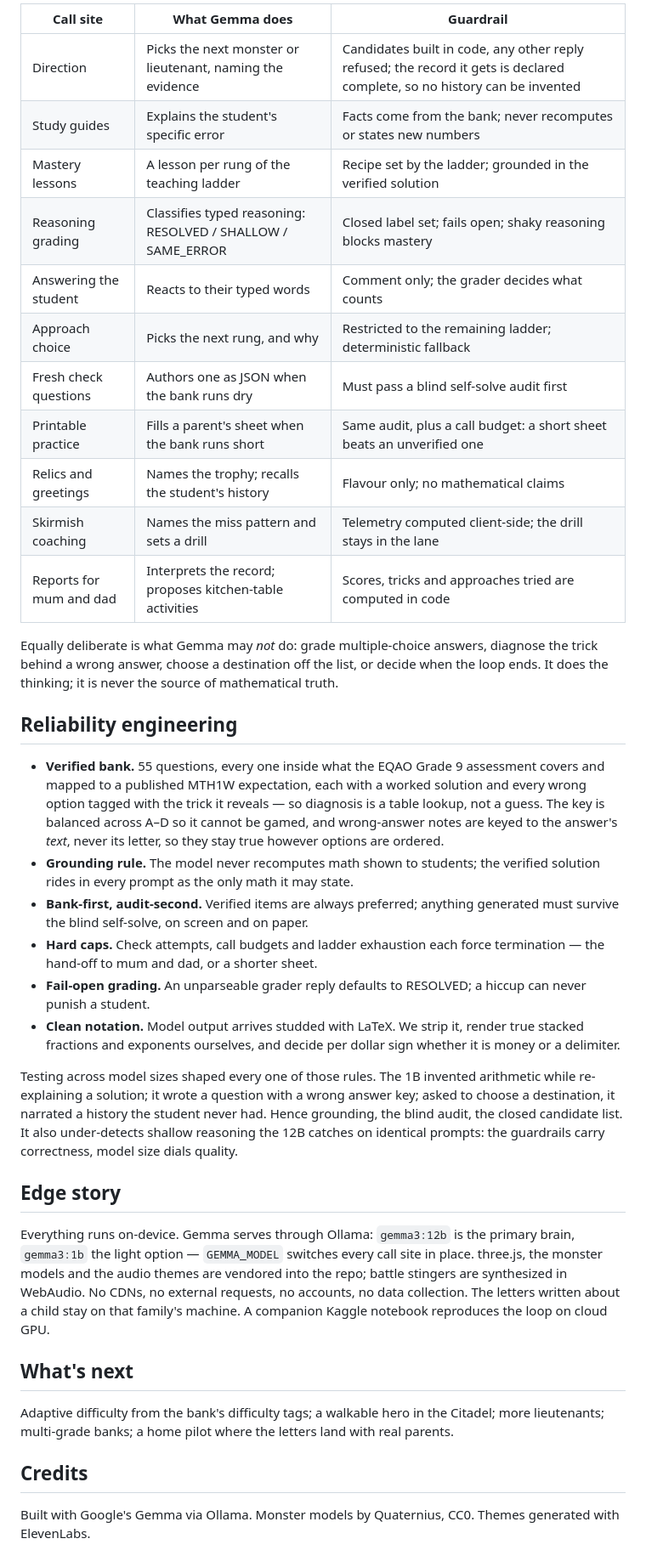
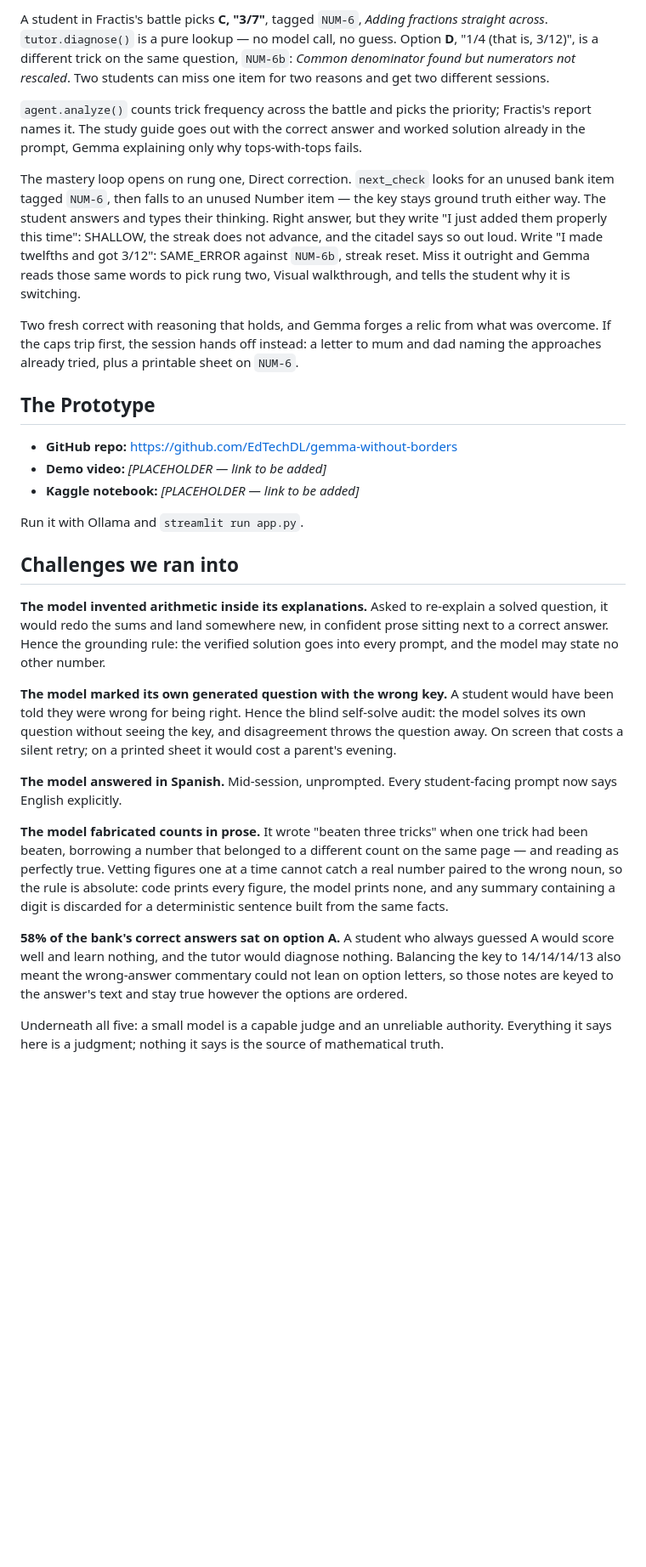
Before and after one commit to EdTechDL/gemma-without-borders, a Markdown page: docs/WRITEUP.md, the part around one of its changes. Shown at 85% size. Rendered like a GitHub page; blank space fills up the shorter version.

```diff
--- a/docs/WRITEUP.md
+++ b/docs/WRITEUP.md
@@ -32,39 +40,30 @@ Every model call passes through one auditable door — `ask_gemma()` — each si
 
-| Call site | What Gemma does | Guardrail |
-|---|---|---|
-| Direction | Picks the next monster or lieutenant, naming the evidence | Candidates built in code, any other reply refused; the record it gets is declared complete, so no history can be invented |
-| Study guides | Explains the student's specific error | Facts come from the bank; never recomputes or states new numbers |
-| Mastery lessons | A lesson per rung of the teaching ladder | Recipe set by the ladder; grounded in the verified solution |
-| Reasoning grading | Classifies typed reasoning: RESOLVED / SHALLOW / SAME_ERROR | Closed label set; fails open; shaky reasoning blocks mastery |
-| Answering the student | Reacts to their typed words | Comment only; the grader decides what counts |
-| Approach choice | Picks the next rung, and why | Restricted to the remaining ladder; deterministic fallback |
-| Fresh check questions | Authors one as JSON when the bank runs dry | Must pass a blind self-solve audit first |
-| Printable practice | Fills a parent's sheet when the bank runs short | Same audit, plus a call budget: a short sheet beats an unverified one |
-| Relics and greetings | Names the trophy; recalls the student's history | Flavour only; no mathematical claims |
-| Skirmish coaching | Names the miss pattern and sets a drill | Telemetry computed client-side; the drill stays in the lane |
-| Reports for mum and dad | Interprets the record; proposes kitchen-table activities | Scores, tricks and approaches tried are computed in code |
+A student in Fractis's battle picks **C, "3/7"**, tagged `NUM-6`, *Adding fractions straight across*. `tutor.diagnose()` is a pure lookup — no model call, no guess. Option **D**, "1/4 (that is, 3/12)", is a different trick on the same question, `NUM-6b`: *Common denominator found but numerators not rescaled*. Two students can miss one item for two reasons and get two different sessions.
 
-Equally deliberate is what Gemma may *not* do: grade multiple-choice answers, diagnose the trick behind a wrong answer, choose a destination off the list, or decide when the loop ends. It does the thinking; it is never the source of mathematical truth.
+`agent.analyze()` counts trick frequency across the battle and picks the priority; Fractis's report names it. The study guide goes out with the correct answer and worked solution already in the prompt, Gemma explaining only why tops-with-tops fails.
 
-## Reliability engineering
+The mastery loop opens on rung one, Direct correction. `next_check` looks for an unused bank item tagged `NUM-6`, then falls to an unused Number item — the key stays ground truth either way. The student answers and types their thinking. Right answer, but they write "I just added them properly this time": SHALLOW, the streak does not advance, and the citadel says so out loud. Write "I made twelfths and got 3/12": SAME_ERROR against `NUM-6b`, streak reset. Miss it outright and Gemma reads those same words to pick rung two, Visual walkthrough, and tells the student why it is switching.
 
-- **Verified bank.** 55 questions, every one inside what the EQAO Grade 9 assessment covers and mapped to a published MTH1W expectation, each with a worked solution and every wrong option tagged with the trick it reveals — so diagnosis is a table lookup, not a guess. The key is balanced across A–D so it cannot be gamed, and wrong-answer notes are keyed to the answer's *text*, never its letter, so they stay true however options are ordered.
-- **Grounding rule.** The model never recomputes math shown to students; the verified solution rides in every prompt as the only math it may state.
-- **Bank-first, audit-second.** Verified items are always preferred; anything generated must survive the blind self-solve, on screen and on paper.
-- **Hard caps.** Check attempts, call budgets and ladder exhaustion each force termination — the hand-off to mum and dad, or a shorter sheet.
-- **Fail-open grading.** An unparseable grader reply defaults to RESOLVED; a hiccup can never punish a student.
-- **Clean notation.** Model output arrives studded with LaTeX. We strip it, render true stacked fractions and exponents ourselves, and decide per dollar sign whether it is money or a delimiter.
+Two fresh correct with reasoning that holds, and Gemma forges a relic from what was overcome. If the caps trip first, the session hands off instead: a letter to mum and dad naming the approaches already tried, plus a printable sheet on `NUM-6`.
 
-Testing across model sizes shaped every one of those rules. The 1B invented arithmetic while re-explaining a solution; it wrote a question with a wrong answer key; asked to choose a destination, it narrated a history the student never had. Hence grounding, the blind audit, the closed candidate list. It also under-detects shallow reasoning the 12B catches on identical prompts: the guardrails carry correctness, model size dials quality.
+## The Prototype
 
-## Edge story
+- **GitHub repo:** https://github.com/EdTechDL/gemma-without-borders
+- **Demo video:** *[PLACEHOLDER — link to be added]*
+- **Kaggle notebook:** *[PLACEHOLDER — link to be added]*
 
-Everything runs on-device. Gemma serves through Ollama: `gemma3:12b` is the primary brain, `gemma3:1b` the light option — `GEMMA_MODEL` switches every call site in place. three.js, the monster models and the audio themes are vendored into the repo; battle stingers are synthesized in WebAudio. No CDNs, no external requests, no accounts, no data collection. The letters written about a child stay on that family's machine. A companion Kaggle notebook reproduces the loop on cloud GPU.
+Run it with Ollama and `streamlit run app.py`.
 
-## What's next
+## Challenges we ran into
 
-Adaptive difficulty from the bank's difficulty tags; a walkable hero in the Citadel; more lieutenants; multi-grade banks; a home pilot where the letters land with real parents.
+**The model invented arithmetic inside its explanations.** Asked to re-explain a solved question, it would redo the sums and land somewhere new, in confident prose sitting next to a correct answer. Hence the grounding rule: the verified solution goes into every prompt, and the model may state no other number.
 
-## Credits
+**The model marked its own generated question with the wrong key.** A student would have been told they were wrong for being right. Hence the blind self-solve audit: the model solves its own question without seeing the key, and disagreement throws the question away. On screen that costs a silent retry; on a printed sheet it would cost a parent's evening.
 
-Built with Google's Gemma via Ollama. Monster models by Quaternius, CC0. Themes generated with ElevenLabs.
+**The model answered in Spanish.** Mid-session, unprompted. Every student-facing prompt now says English explicitly.
+
+**The model fabricated counts in prose.** It wrote "beaten three tricks" when one trick had been beaten, borrowing a number that belonged to a different count on the same page — and reading as perfectly true. Vetting figures one at a time cannot catch a real number paired to the wrong noun, so the rule is absolute: code prints every figure, the model prints none, and any summary containing a digit is discarded for a deterministic sentence built from the same facts.
+
+**58% of the bank's correct answers sat on option A.** A student who always guessed A would score well and learn nothing, and the tutor would diagnose nothing. Balancing the key to 14/14/14/13 also meant the wrong-answer commentary could not lean on option letters, so those notes are keyed to the answer's text and stay true however the options are ordered.
+
+Underneath all five: a small model is a capable judge and an unreliable authority. Everything it says here is a judgment; nothing it says is the source of mathematical truth.
```
Also changed, not shown: other parts of docs/WRITEUP.md (+24 -16 lines), README.md (+1 -1 lines).
